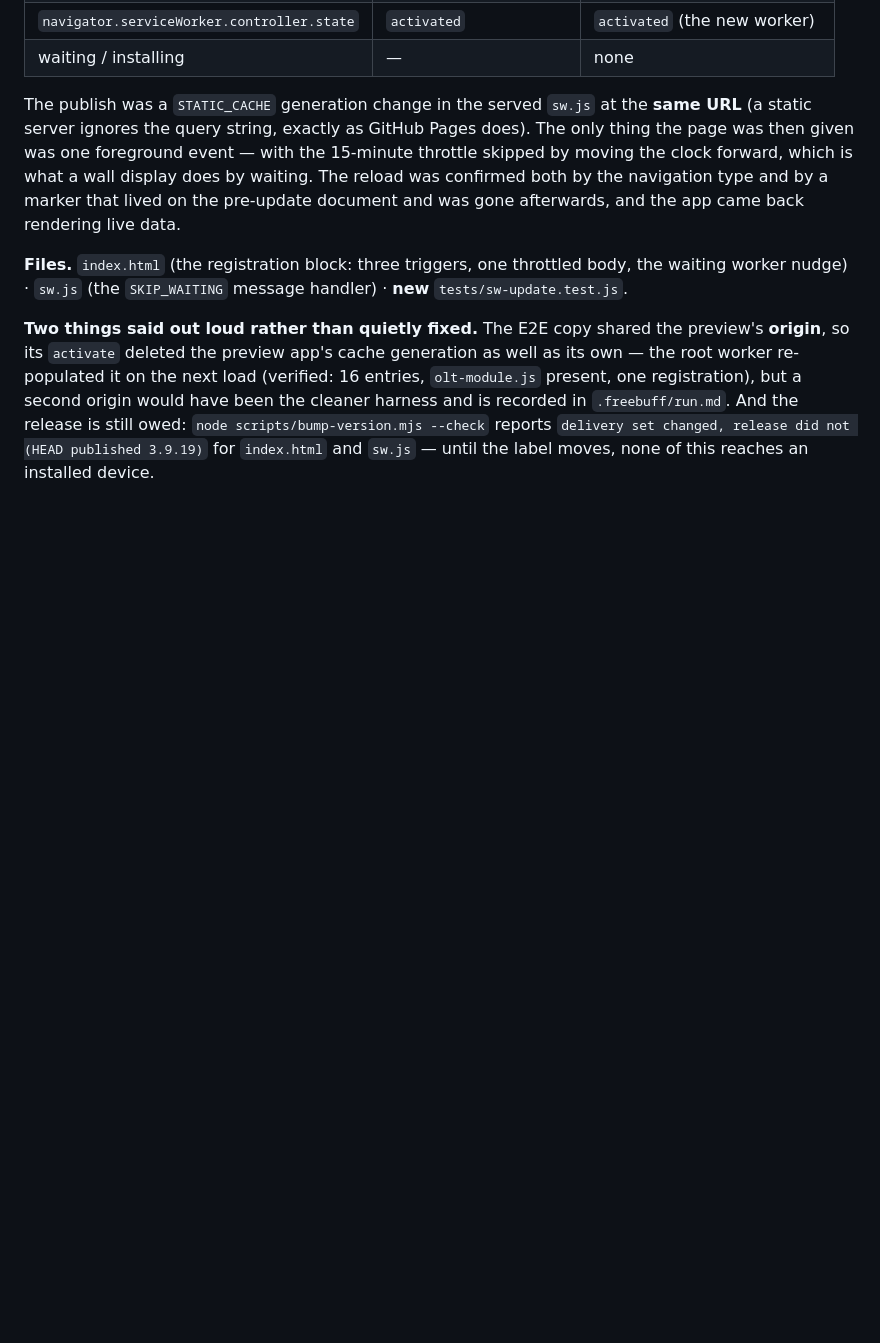
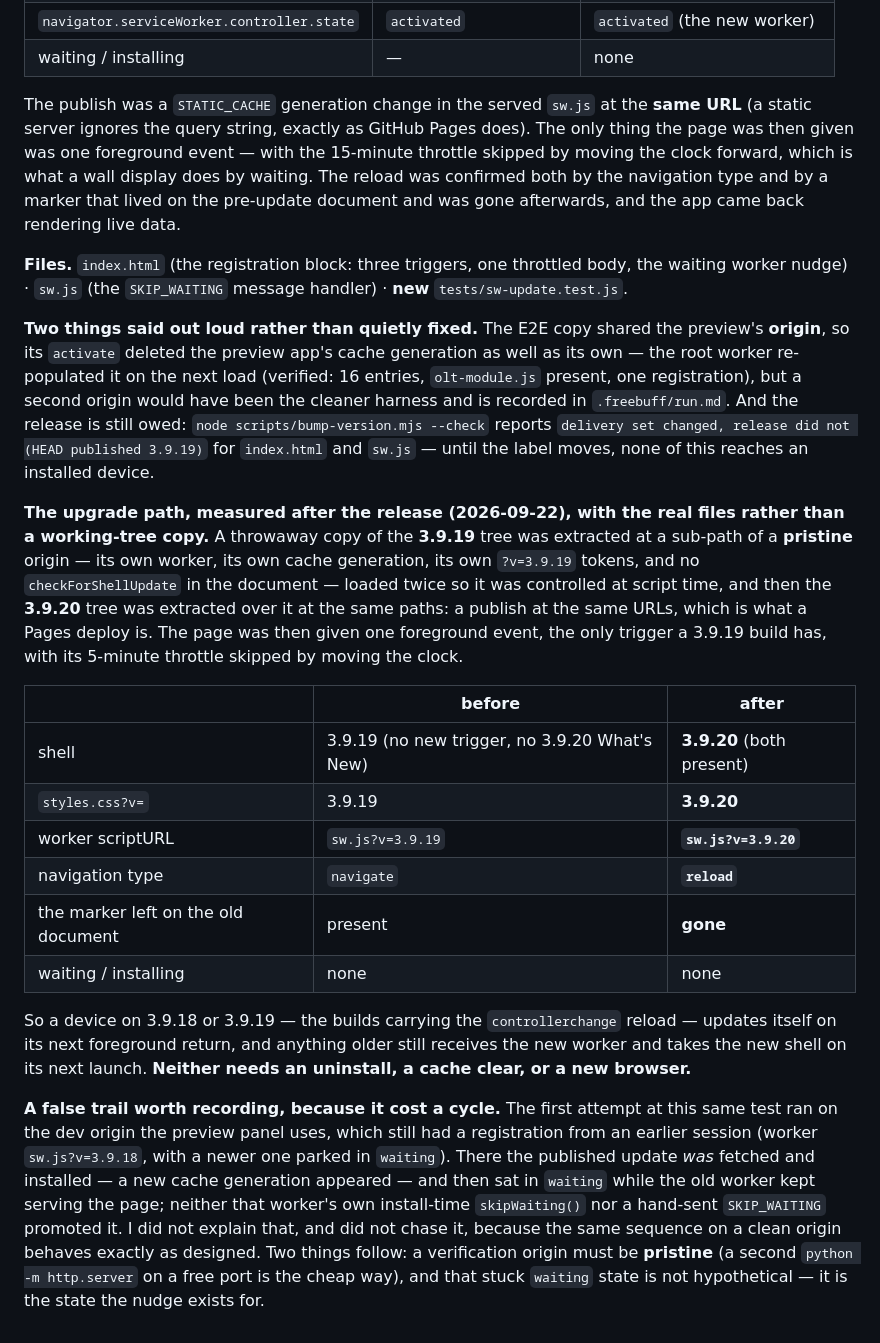
Before and after one commit to jeremypanaligan-cmd/GVSI-NETWORK-REPORT, a Markdown page: PLAN_EVIDENCE.md, the part around the change. GitHub-like rendering; blank space fills up the shorter version.

```diff
--- a/PLAN_EVIDENCE.md
+++ b/PLAN_EVIDENCE.md
@@ -868,3 +868,34 @@ but a second origin would have been the cleaner harness and is recorded in `.fre
 the release is still owed: `node scripts/bump-version.mjs --check` reports `delivery set changed,
 release did not (HEAD published 3.9.19)` for `index.html` and `sw.js` — until the label moves, none
 of this reaches an installed device.
+
+**The upgrade path, measured after the release (2026-09-22), with the real files rather than a
+working-tree copy.** A throwaway copy of the **3.9.19** tree was extracted at a sub-path of a
+**pristine** origin — its own worker, its own cache generation, its own `?v=3.9.19` tokens, and no
+`checkForShellUpdate` in the document — loaded twice so it was controlled at script time, and then
+the **3.9.20** tree was extracted over it at the same paths: a publish at the same URLs, which is
+what a Pages deploy is. The page was then given one foreground event, the only trigger a 3.9.19
+build has, with its 5-minute throttle skipped by moving the clock.
+
+| | before | after |
+|---|---|---|
+| shell | 3.9.19 (no new trigger, no 3.9.20 What's New) | **3.9.20** (both present) |
+| `styles.css?v=` | 3.9.19 | **3.9.20** |
+| worker scriptURL | `sw.js?v=3.9.19` | **`sw.js?v=3.9.20`** |
+| navigation type | `navigate` | **`reload`** |
+| the marker left on the old document | present | **gone** |
+| waiting / installing | none | none |
+
+So a device on 3.9.18 or 3.9.19 — the builds carrying the `controllerchange` reload — updates
+itself on its next foreground return, and anything older still receives the new worker and takes the
+new shell on its next launch. **Neither needs an uninstall, a cache clear, or a new browser.**
+
+**A false trail worth recording, because it cost a cycle.** The first attempt at this same test ran
+on the dev origin the preview panel uses, which still had a registration from an earlier session
+(worker `sw.js?v=3.9.18`, with a newer one parked in `waiting`). There the published update *was*
+fetched and installed — a new cache generation appeared — and then sat in `waiting` while the old
+worker kept serving the page; neither that worker's own install-time `skipWaiting()` nor a
+hand-sent `SKIP_WAITING` promoted it. I did not explain that, and did not chase it, because the
+same sequence on a clean origin behaves exactly as designed. Two things follow: a verification
+origin must be **pristine** (a second `python -m http.server` on a free port is the cheap way), and
+that stuck `waiting` state is not hypothetical — it is the state the nudge exists for.
```
Also changed, not shown: TODO.md (+23 -13 lines).
